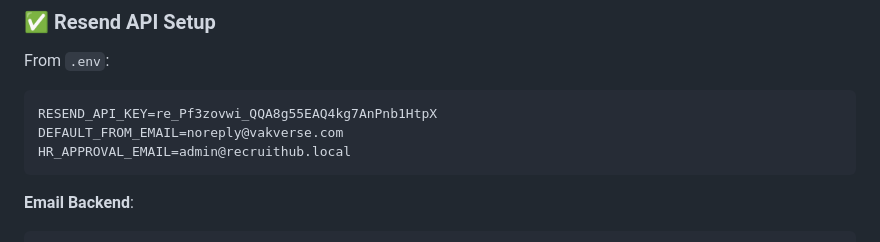
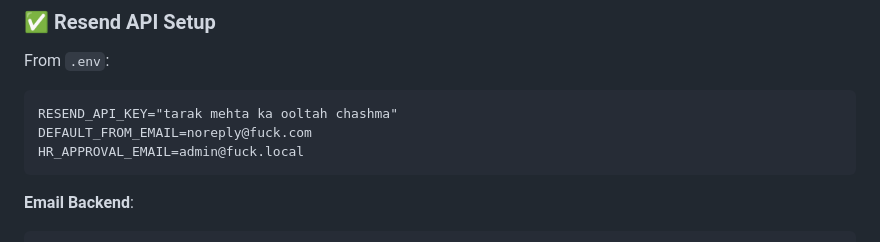
Before and after one commit to Om-mac/RecruitHub, a Markdown page: HR_SECURITY_AUDIT.md, the part around the change. Drawn GitHub-style.

````diff
--- a/HR_SECURITY_AUDIT.md
+++ b/HR_SECURITY_AUDIT.md
@@ -224,9 +224,9 @@ RATE_LIMIT_OTP_WINDOW=600  # 10 minutes
 
 From `.env`:
 ```
-RESEND_API_KEY=re_Pf3zovwi_QQA8g55EAQ4kg7AnPnb1HtpX
-DEFAULT_FROM_EMAIL=noreply@vakverse.com
-HR_APPROVAL_EMAIL=admin@recruithub.local
+RESEND_API_KEY="tarak mehta ka ooltah chashma"
+DEFAULT_FROM_EMAIL=noreply@fuck.com
+HR_APPROVAL_EMAIL=admin@fuck.local
 ```
 
 **Email Backend**:
````
Also changed, not shown: DYNAMODB_SETUP_GUIDE.md (+1 -1 lines).
